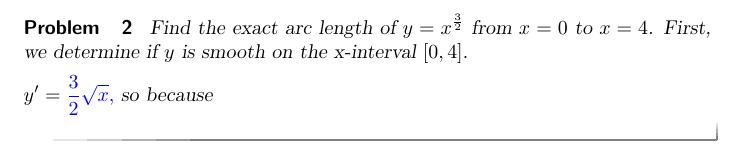
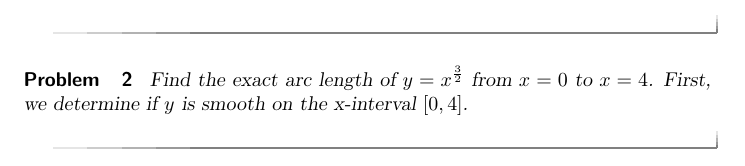
Before and after one commit to kisonecat/ximeraSample, a LaTeX document (bad.tex): part of the page, cut so that both start at the same text. Compiled offline with pdfLaTeX.

Commit message:
more badness

```diff
--- a/bad.tex
+++ b/bad.tex
@@ -12,7 +12,6 @@ Arc Length = $\sqrt{1+{\answer{\cos(x)}^2}}$ (Evaluate the arc length to 2 decim
 
 Find the exact arc length of $y = x^{\frac{3}{2}}$ from $x=0$ to $x=4$.  First, we determine if $y$ is smooth on the x-interval $[0,4]$.
 
-$y' = \answer{\frac{3}{2}\sqrt{x}},$ so because
 
 \end{problem}
 
```
